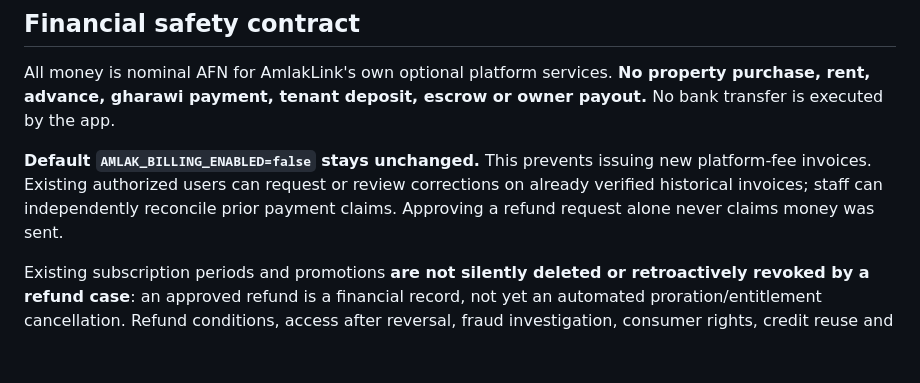
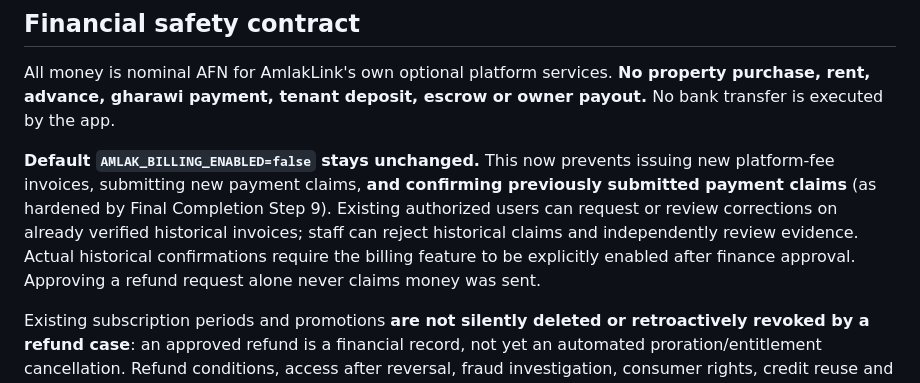
Before and after one commit to Alisina137/amlak, a Markdown page: docs/PHASE-8-STEP-4-BILLING.md, the part around the change. Drawn GitHub-style; blank space fills up the shorter version.

Commit message:
ci(finance): enforce Step 9 safety contract and clarify disabled billing behavior

```diff
--- a/docs/PHASE-8-STEP-4-BILLING.md
+++ b/docs/PHASE-8-STEP-4-BILLING.md
@@ -13,7 +13,7 @@
 
 All money is nominal AFN for AmlakLink's own optional platform services. **No property purchase, rent, advance, gharawi payment, tenant deposit, escrow or owner payout.** No bank transfer is executed by the app.
 
-**Default `AMLAK_BILLING_ENABLED=false` stays unchanged.** This prevents issuing new platform-fee invoices. Existing authorized users can request or review corrections on already verified historical invoices; staff can independently reconcile prior payment claims. Approving a refund request alone never claims money was sent.
+**Default `AMLAK_BILLING_ENABLED=false` stays unchanged.** This now prevents issuing new platform-fee invoices, submitting new payment claims, **and confirming previously submitted payment claims** (as hardened by Final Completion Step 9). Existing authorized users can request or review corrections on already verified historical invoices; staff can reject historical claims and independently review evidence. Actual historical confirmations require the billing feature to be explicitly enabled after finance approval. Approving a refund request alone never claims money was sent.
 
 Existing subscription periods and promotions **are not silently deleted or retroactively revoked by a refund case**: an approved refund is a financial record, not yet an automated proration/entitlement cancellation. Refund conditions, access after reversal, fraud investigation, consumer rights, credit reuse and accounting obligations must be approved before live transactions.
 
```
